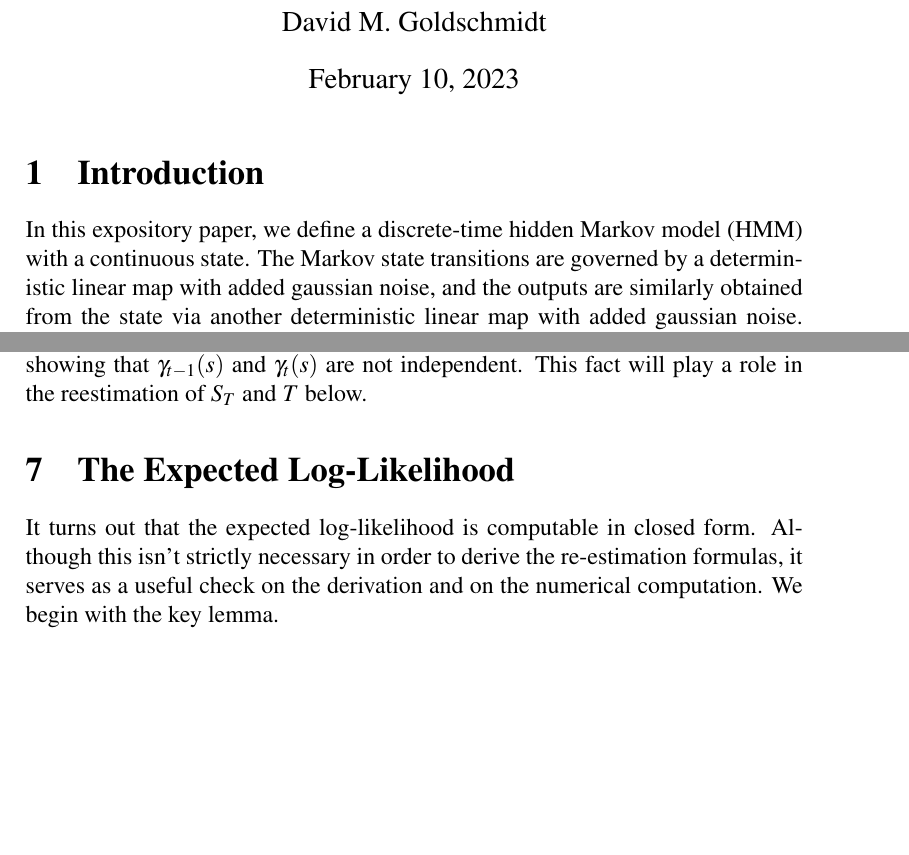
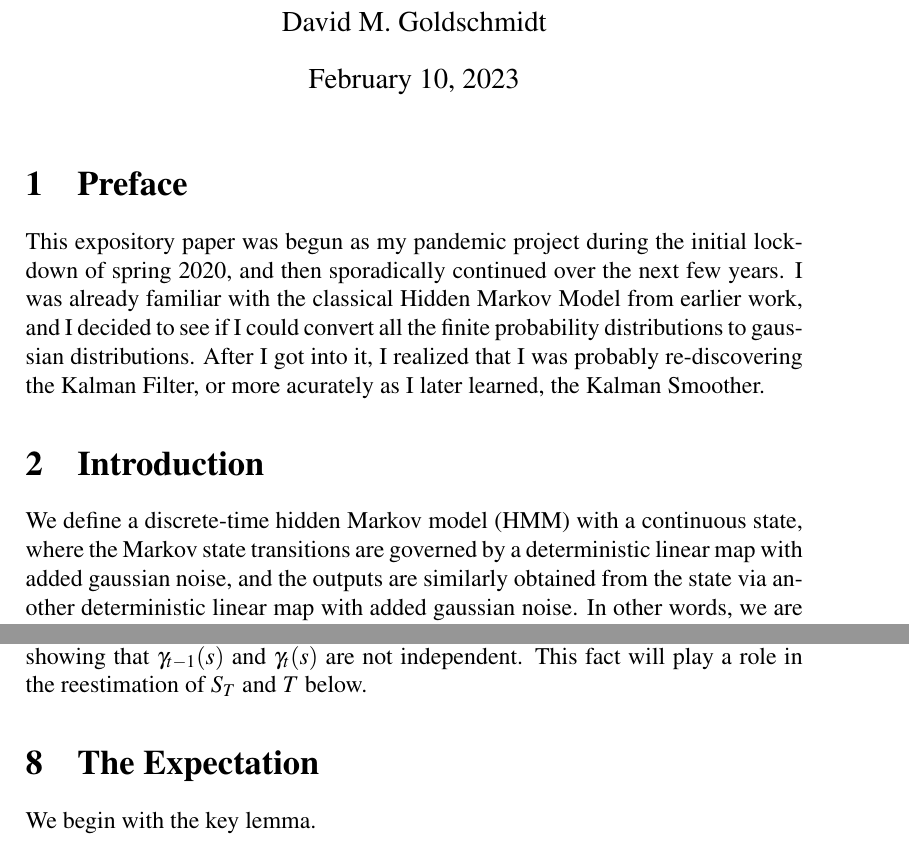
Before and after one commit to dmgoldschmidt/kalman, a LaTeX document (kalman.tex): two parts of pages 1 and 11 of 24, joined at a grey line, cut so that both start at the same text, the shorter picture padded with empty space. Compiled offline with pdfLaTeX.

```diff
--- a/kalman.tex
+++ b/kalman.tex
@@ -14,10 +14,15 @@
 \newcommand{\VV}{V}
 \maketitle
 
+\section{Preface}
+This expository paper  was begun as my pandemic project during the initial lockdown of spring 2020, and then sporadically
+continued over the next few years.  I was already familiar with the classical Hidden Markov Model from earlier
+work, and I decided to see if I could  convert all the finite probability distributions to gaussian distributions.
+After I got into it, I realized that I was probably re-discovering the Kalman Filter, or more acurately as I later learned,
+the Kalman Smoother.
 
 \section{Introduction}
-In this expository paper, we define a discrete-time hidden Markov model (HMM) with a continuous state.
-The Markov state transitions
+We define a discrete-time hidden Markov model (HMM) with a continuous state, where the  Markov state transitions
 are governed by a deterministic linear map with added gaussian noise, and the outputs are similarly obtained from the
 state via another deterministic linear map with added gaussian noise.  In other words, we are re-casting a discrete-time
 linear dynamical system as a hidden Markov model.  The result is 1) a derivation of the Kalman filtering and smoothing
@@ -404,11 +409,9 @@
   normalization factor is required.  We remark that $\mu_{t-1,t}$ does depend on $s_t$, showing that $\gamma_{t-1}(s)$
   and $\gamma_t(s)$ are not independent.  This fact will play a role in the reestimation of $S_T$ and $T$ below.
 
-  \section{The Expected Log-Likelihood}
+  \section{The Expectation}
 
-    It turns out that the expected log-likelihood is computable in closed form.
-    Although this isn't strictly necessary in order to derive the re-estimation formulas, it serves as a useful check on the
-    derivation and on the numerical computation.  We begin with the key lemma.
+We begin with the key lemma.
 
   \begin{Lem}\label{exp_log}
     Recall the notation of \eqref{comp_sq:1}. Let $\gamma := \N(x;\mu_0,S_0)$ be an $n$-dimensional gaussian, and let $A$ be any
```
Also changed, not shown: log.txt (+12 -1 lines), kalman.tex (12 more changed lines), 1 other file.
